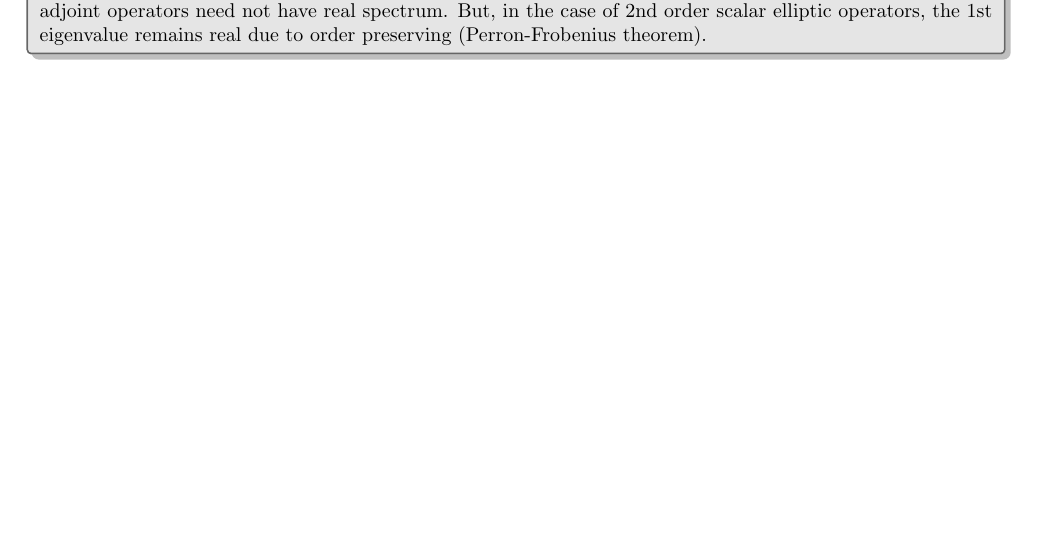
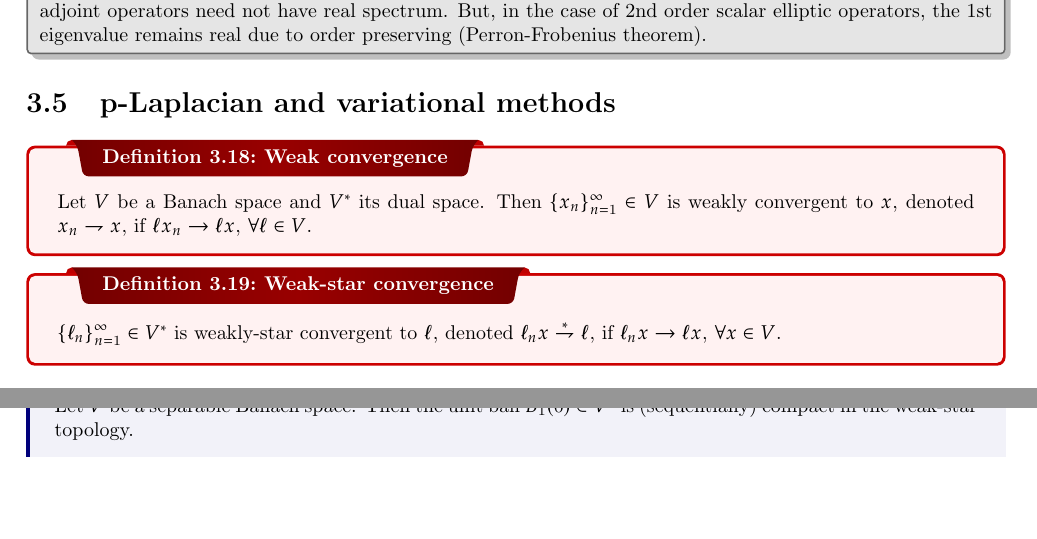
Before and after one commit to HarryLi98/Advanced-PDE-Notes, a LaTeX thesis (Advanced PDE Lecture Notes.tex): part of page 25 of 25 before the commit and two parts of pages 25 and 26 of 27 after it, the two joined at a grey line, cut so that both start at the same text, the shorter picture padded with empty space. Compiled offline with pdfLaTeX.

Commit message:
adding random theorems

```diff
--- a/Advanced PDE Lecture Notes.tex
+++ b/Advanced PDE Lecture Notes.tex
@@ -1160,4 +1162,20 @@ To answer this question, we use the min-max principle (which we have already use
     Same result holds for general non-self adjoint second order linear elliptic operators. More difficult. Non-self-adjoint operators need not have real spectrum. But, in the case of 2nd order scalar elliptic operators, the 1st eigenvalue remains real due to order preserving (Perron-Frobenius theorem).
 \end{note}
 
+\section{p-Laplacian and variational methods}
+
+\begin{definition}{Weak convergence}{}
+    Let \(V\) be a Banach space and \(V^{*}\) its dual space. Then \(\{x_{n}\}_{n=1}^{\infty} \in V\) is weakly convergent to \(x\), denoted \(x_{n} \rightharpoondown x\), if \(\ell x_{n} \to \ell x\), \(\forall \ell \in V\).
+\end{definition}
+
+\begin{definition}{Weak-star convergence}{}
+    \(\{\ell_{n}\}_{n=1}^{\infty} \in V^{*}\) is weakly-star convergent to \(\ell\), denoted \(\ell_{n}x \overset{*}{\rightharpoondown} \ell\), if \(\ell_{n}x \to \ell x\), \(\forall x \in V\).
+\end{definition}
+
+\begin{theorem}{Banach-Alaoglu}{}
+    Let \(V\) be a separable Banach space. Then the unit ball \(\overline{B_{1}(0)} \in V^{*}\) is (sequentially) compact in the weak-star topology.
+\end{theorem}
+
+\chapter{Linear evolutionary problems}
+
 \end{document}
```
Also changed, not shown: Advanced PDE Lecture Notes.pdf, Advanced PDE Lecture Notes.tex (6 more changed lines), 4 other files.
